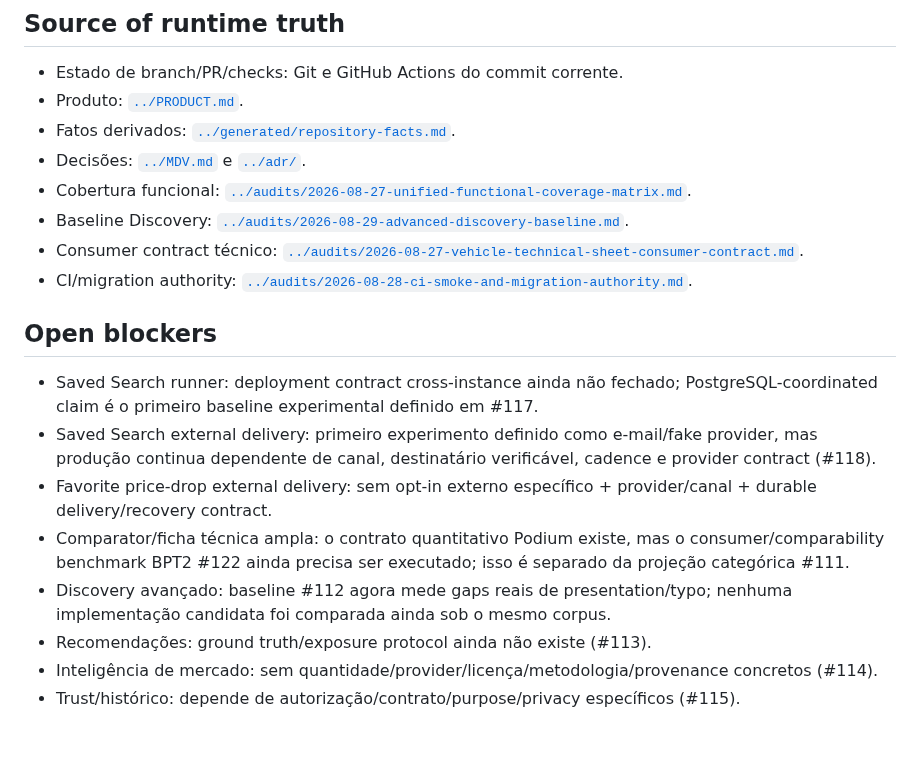
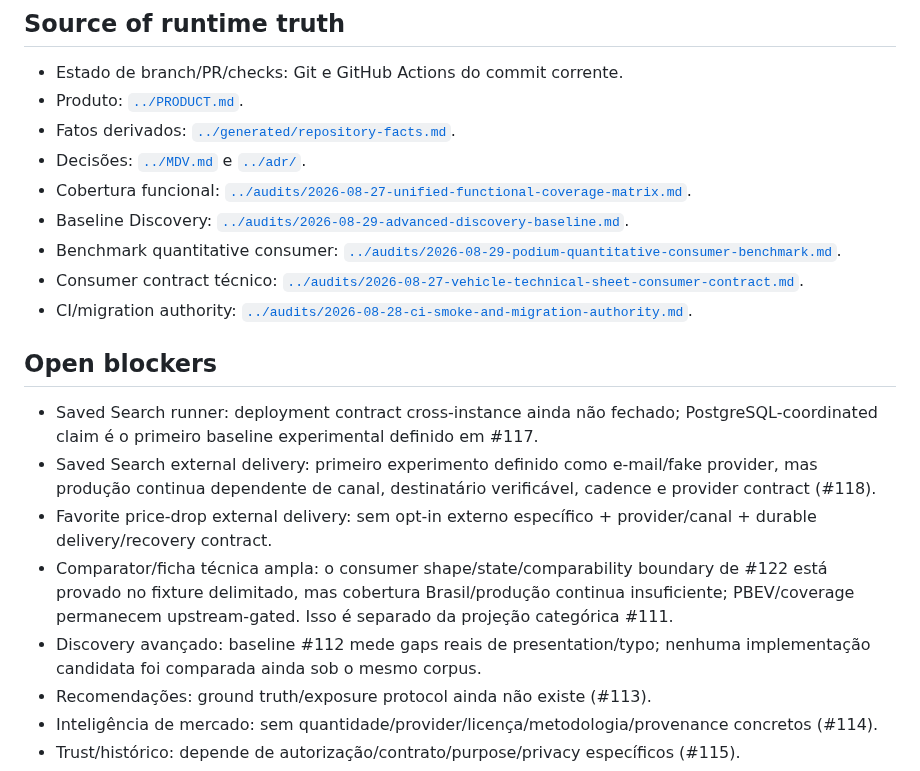
Before and after one commit to igobritoti/bpt2-abp, a Markdown page: docs/agent/CURRENT-WORK.md, the part around one of its changes. Drawn GitHub-style; blank space fills up the shorter version.

```diff
--- a/docs/agent/CURRENT-WORK.md
+++ b/docs/agent/CURRENT-WORK.md
@@ -54,6 +71,7 @@ Auditoria detalhada: [`../audits/2026-08-29-advanced-discovery-baseline.md`](../
 - Decisões: [`../MDV.md`](../MDV.md) e [`../adr/`](../adr/).
 - Cobertura funcional: [`../audits/2026-08-27-unified-functional-coverage-matrix.md`](../audits/2026-08-27-unified-functional-coverage-matrix.md).
 - Baseline Discovery: [`../audits/2026-08-29-advanced-discovery-baseline.md`](../audits/2026-08-29-advanced-discovery-baseline.md).
+- Benchmark quantitative consumer: [`../audits/2026-08-29-podium-quantitative-consumer-benchmark.md`](../audits/2026-08-29-podium-quantitative-consumer-benchmark.md).
 - Consumer contract técnico: [`../audits/2026-08-27-vehicle-technical-sheet-consumer-contract.md`](../audits/2026-08-27-vehicle-technical-sheet-consumer-contract.md).
 - CI/migration authority: [`../audits/2026-08-28-ci-smoke-and-migration-authority.md`](../audits/2026-08-28-ci-smoke-and-migration-authority.md).
 
@@ -62,8 +80,8 @@ Auditoria detalhada: [`../audits/2026-08-29-advanced-discovery-baseline.md`](../
 - Saved Search runner: deployment contract cross-instance ainda não fechado; PostgreSQL-coordinated claim é o primeiro baseline experimental definido em #117.
 - Saved Search external delivery: primeiro experimento definido como e-mail/fake provider, mas produção continua dependente de canal, destinatário verificável, cadence e provider contract (#118).
 - Favorite price-drop external delivery: sem opt-in externo específico + provider/canal + durable delivery/recovery contract.
-- Comparator/ficha técnica ampla: o contrato quantitativo Podium existe, mas o consumer/comparability benchmark BPT2 #122 ainda precisa ser executado; isso é separado da projeção categórica #111.
-- Discovery avançado: baseline #112 agora mede gaps reais de presentation/typo; nenhuma implementação candidata foi comparada ainda sob o mesmo corpus.
+- Comparator/ficha técnica ampla: o consumer shape/state/comparability boundary de #122 está provado no fixture delimitado, mas cobertura Brasil/produção continua insuficiente; PBEV/coverage permanecem upstream-gated. Isso é separado da projeção categórica #111.
+- Discovery avançado: baseline #112 mede gaps reais de presentation/typo; nenhuma implementação candidata foi comparada ainda sob o mesmo corpus.
 - Recomendações: ground truth/exposure protocol ainda não existe (#113).
 - Inteligência de mercado: sem quantidade/provider/licença/metodologia/provenance concretos (#114).
 - Trust/histórico: depende de autorização/contrato/purpose/privacy específicos (#115).
```
Also changed, not shown: other parts of docs/agent/CURRENT-WORK.md (+26 -9 lines).
